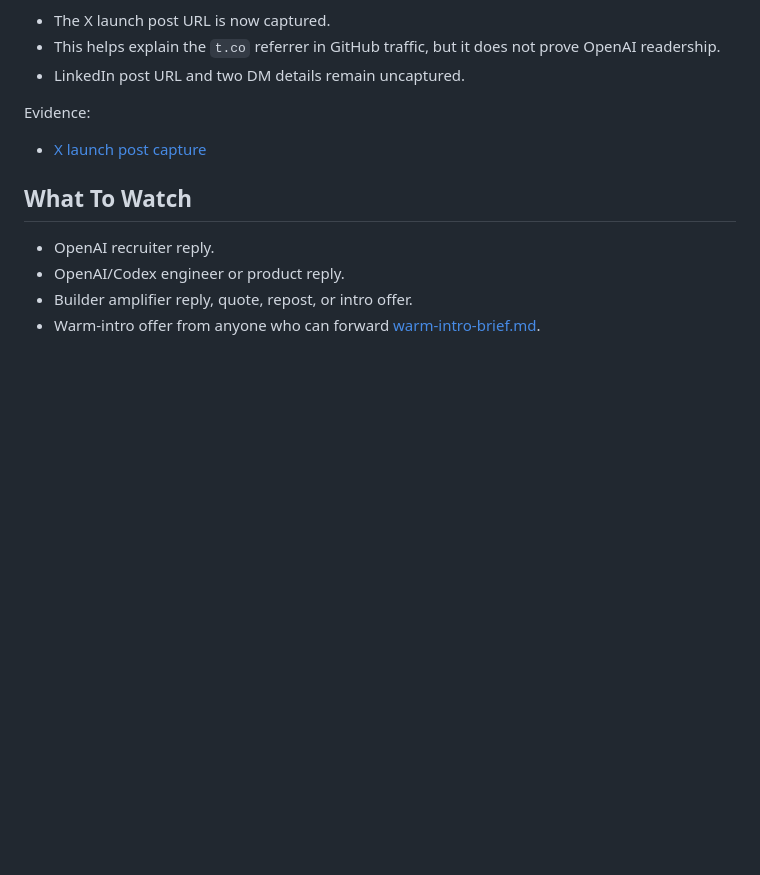
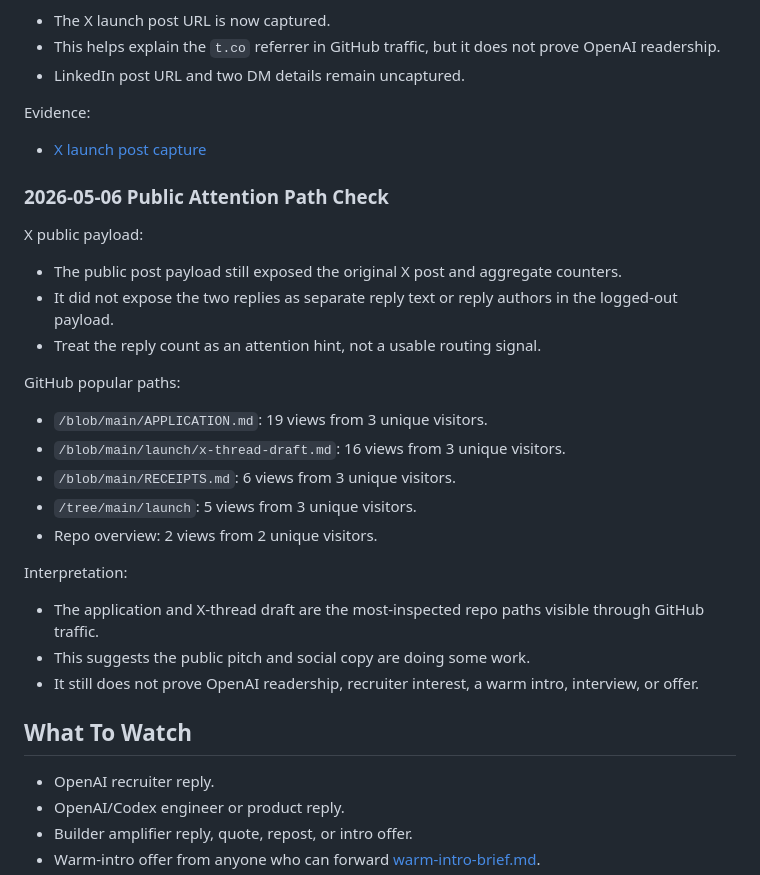
Before and after one commit to noahkuhn/openai-audition, a Markdown page: launch/follow-up-tracker.md, the part around the change. Drawn GitHub-style; blank space fills up the shorter version.

Commit message:
Record public attention path check

```diff
--- a/launch/follow-up-tracker.md
+++ b/launch/follow-up-tracker.md
@@ -141,6 +141,28 @@ Evidence:
 
 - [X launch post capture](../evidence/x-launch-post-2026-05-06.md)
 
+### 2026-05-06 Public Attention Path Check
+
+X public payload:
+
+- The public post payload still exposed the original X post and aggregate counters.
+- It did not expose the two replies as separate reply text or reply authors in the logged-out payload.
+- Treat the reply count as an attention hint, not a usable routing signal.
+
+GitHub popular paths:
+
+- `/blob/main/APPLICATION.md`: 19 views from 3 unique visitors.
+- `/blob/main/launch/x-thread-draft.md`: 16 views from 3 unique visitors.
+- `/blob/main/RECEIPTS.md`: 6 views from 3 unique visitors.
+- `/tree/main/launch`: 5 views from 3 unique visitors.
+- Repo overview: 2 views from 2 unique visitors.
+
+Interpretation:
+
+- The application and X-thread draft are the most-inspected repo paths visible through GitHub traffic.
+- This suggests the public pitch and social copy are doing some work.
+- It still does not prove OpenAI readership, recruiter interest, a warm intro, interview, or offer.
+
 ## What To Watch
 
 - OpenAI recruiter reply.
```
Also changed, not shown: BUILD_LOG.md (+23 -0 lines), MEMORY.md (+9 -0 lines).
